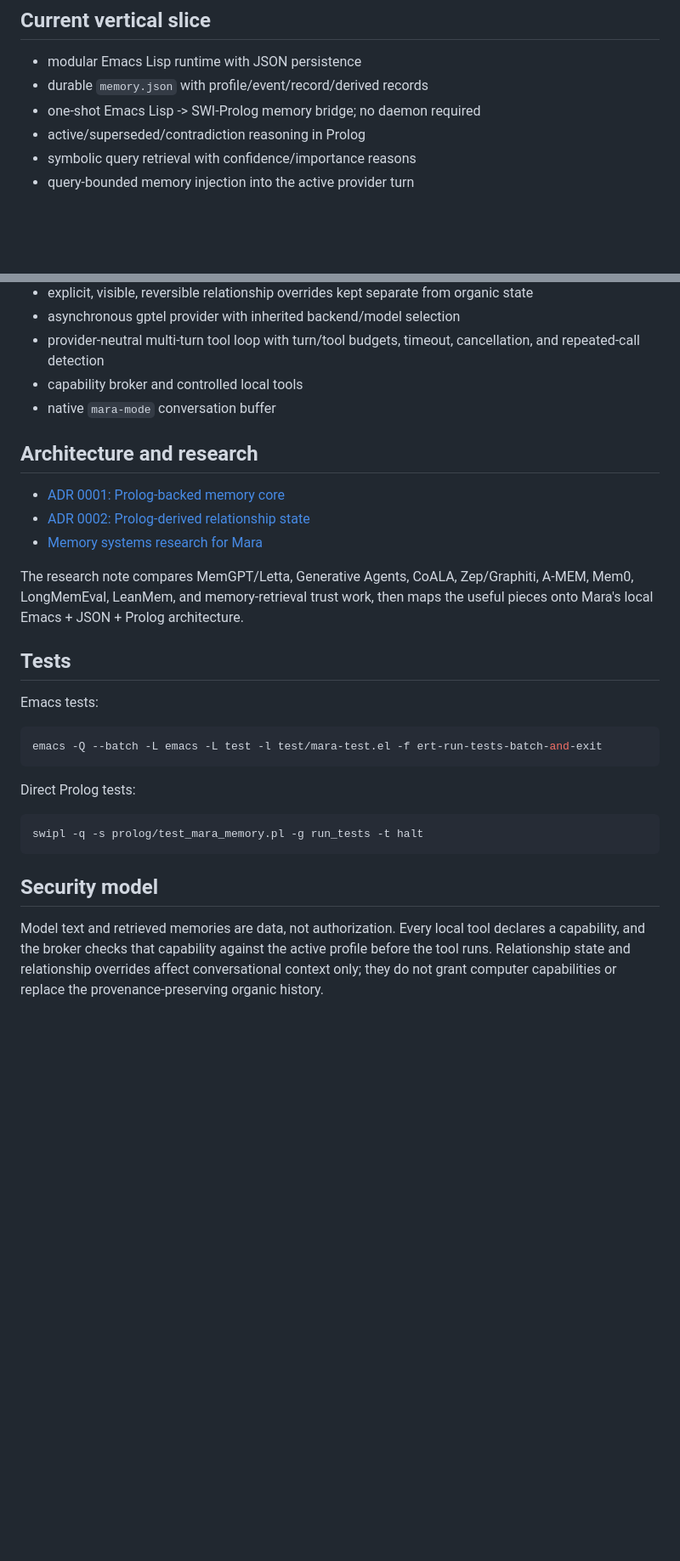
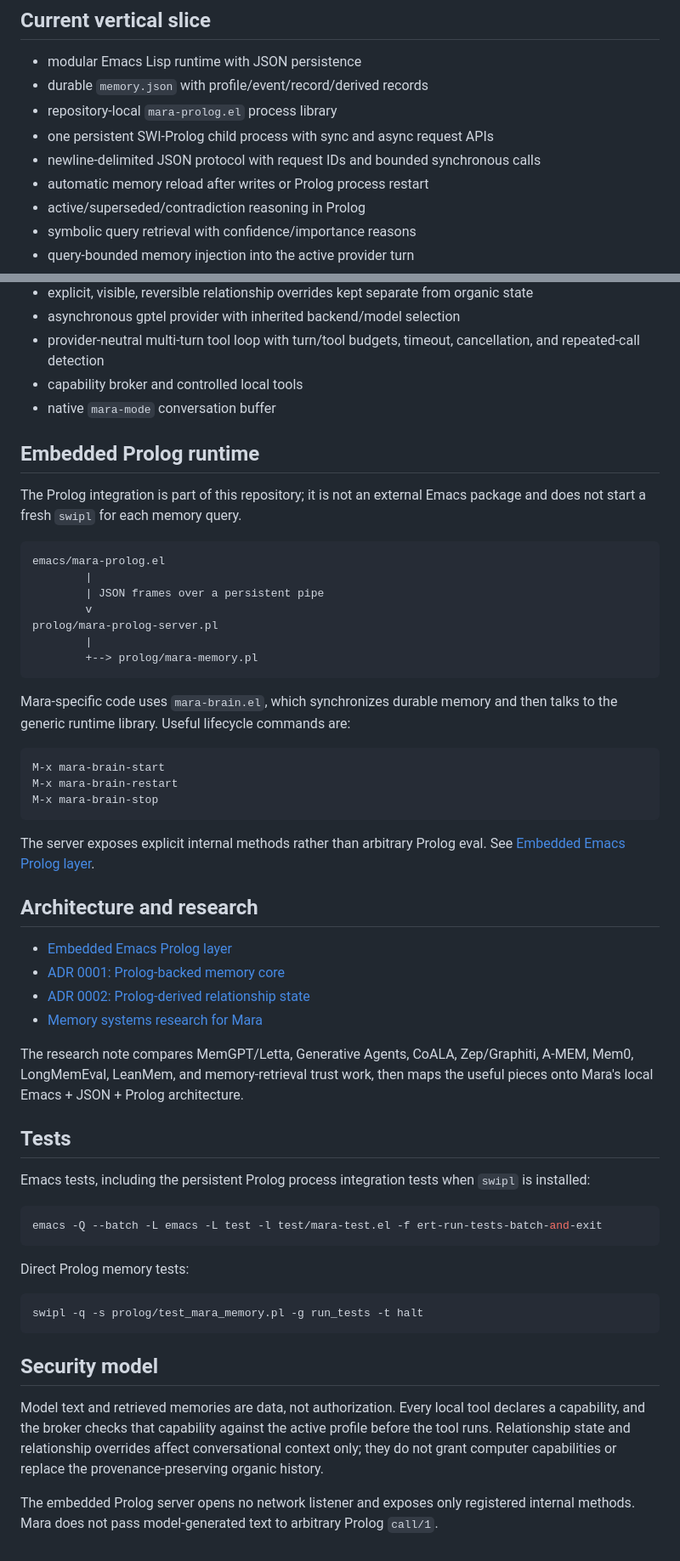
Before and after one commit to lost-rob0t/mara, a Markdown page: README.md, 2 parts joined by grey strips. Shown at 85% size. GitHub-like rendering; blank space fills up the shorter version.

Commit message:
docs: describe persistent embedded Prolog runtime

````diff
--- a/README.md
+++ b/README.md
@@ -30,7 +30,10 @@ fallback and memory reasoning/retrieval is skipped rather than blocking Mara.
 
 - modular Emacs Lisp runtime with JSON persistence
 - durable `memory.json` with profile/event/record/derived records
-- one-shot Emacs Lisp -> SWI-Prolog memory bridge; no daemon required
+- repository-local `mara-prolog.el` process library
+- one persistent SWI-Prolog child process with sync and async request APIs
+- newline-delimited JSON protocol with request IDs and bounded synchronous calls
+- automatic memory reload after writes or Prolog process restart
 - active/superseded/contradiction reasoning in Prolog
 - symbolic query retrieval with confidence/importance reasons
 - query-bounded memory injection into the active provider turn
@@ -44,8 +47,36 @@ fallback and memory reasoning/retrieval is skipped rather than blocking Mara.
 - capability broker and controlled local tools
 - native `mara-mode` conversation buffer
 
+## Embedded Prolog runtime
+
+The Prolog integration is part of this repository; it is not an external Emacs
+package and does not start a fresh `swipl` for each memory query.
+
+```text
+emacs/mara-prolog.el
+        |
+        | JSON frames over a persistent pipe
+        v
+prolog/mara-prolog-server.pl
+        |
+        +--> prolog/mara-memory.pl
+```
+
+Mara-specific code uses `mara-brain.el`, which synchronizes durable memory and
+then talks to the generic runtime library. Useful lifecycle commands are:
+
+```text
+M-x mara-brain-start
+M-x mara-brain-restart
+M-x mara-brain-stop
+```
+
+The server exposes explicit internal methods rather than arbitrary Prolog eval.
+See [Embedded Emacs Prolog layer](docs/architecture/emacs-prolog-layer.md).
+
 ## Architecture and research
 
+- [Embedded Emacs Prolog layer](docs/architecture/emacs-prolog-layer.md)
 - [ADR 0001: Prolog-backed memory core](docs/adr/0001-prolog-memory-core.md)
 - [ADR 0002: Prolog-derived relationship state](docs/adr/0002-prolog-relationship-state.md)
 - [Memory systems research for Mara](docs/research/memory-systems.md)
@@ -57,13 +88,14 @@ architecture.
 
 ## Tests
 
-Emacs tests:
+Emacs tests, including the persistent Prolog process integration tests when
+`swipl` is installed:
 
 ```sh
 emacs -Q --batch -L emacs -L test -l test/mara-test.el -f ert-run-tests-batch-and-exit
 ```
 
-Direct Prolog tests:
+Direct Prolog memory tests:
 
 ```sh
 swipl -q -s prolog/test_mara_memory.pl -g run_tests -t halt
@@ -76,3 +108,7 @@ declares a capability, and the broker checks that capability against the active
 profile before the tool runs. Relationship state and relationship overrides
 affect conversational context only; they do not grant computer capabilities or
 replace the provenance-preserving organic history.
+
+The embedded Prolog server opens no network listener and exposes only registered
+internal methods. Mara does not pass model-generated text to arbitrary Prolog
+`call/1`.
````
